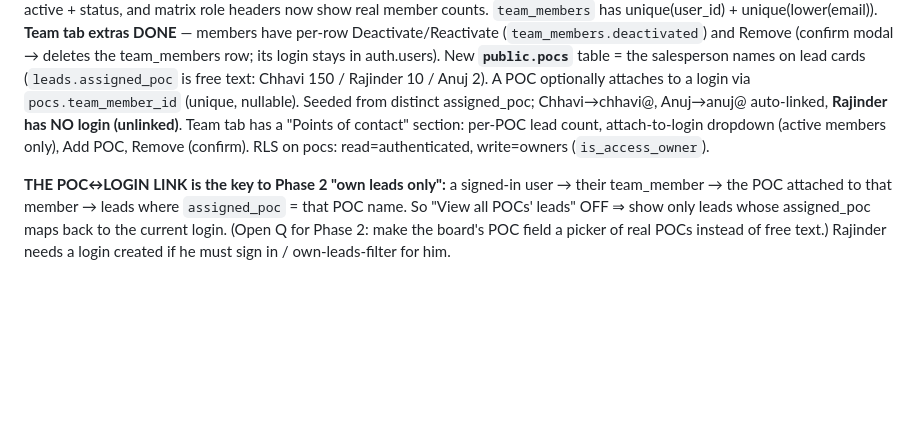
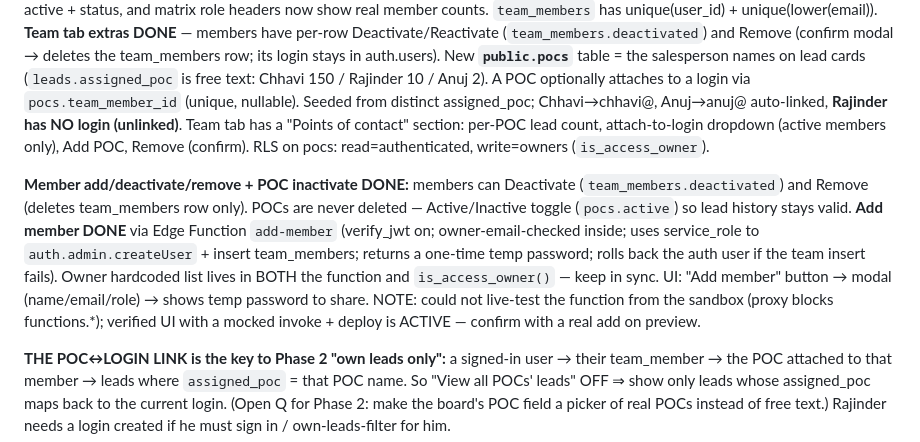
Before and after one commit to abitzuclaude-creator/abitzu-leads-kanban-board, a Markdown page: PICKUP.md, the part around the change. GitHub-like rendering; blank space fills up the shorter version.

Commit message:
Access control: record Add-member Edge Function + member/POC lifecycle in notes

```diff
--- a/PICKUP.md
+++ b/PICKUP.md
@@ -161,6 +161,17 @@ nullable). Seeded from distinct assigned_poc; Chhavi→chhavi@, Anuj→anuj@ aut
 per-POC lead count, attach-to-login dropdown (active members only), Add POC, Remove
 (confirm). RLS on pocs: read=authenticated, write=owners (`is_access_owner`).
 
+**Member add/deactivate/remove + POC inactivate DONE:** members can Deactivate
+(`team_members.deactivated`) and Remove (deletes team_members row only). POCs are
+never deleted — Active/Inactive toggle (`pocs.active`) so lead history stays valid.
+**Add member DONE** via Edge Function `add-member` (verify_jwt on; owner-email-checked
+inside; uses service_role to `auth.admin.createUser` + insert team_members; returns a
+one-time temp password; rolls back the auth user if the team insert fails). Owner
+hardcoded list lives in BOTH the function and `is_access_owner()` — keep in sync.
+UI: "Add member" button → modal (name/email/role) → shows temp password to share.
+NOTE: could not live-test the function from the sandbox (proxy blocks functions.*);
+verified UI with a mocked invoke + deploy is ACTIVE — confirm with a real add on preview.
+
 **THE POC↔LOGIN LINK is the key to Phase 2 "own leads only":** a signed-in user →
 their team_member → the POC attached to that member → leads where `assigned_poc` =
 that POC name. So "View all POCs' leads" OFF ⇒ show only leads whose assigned_poc
```
